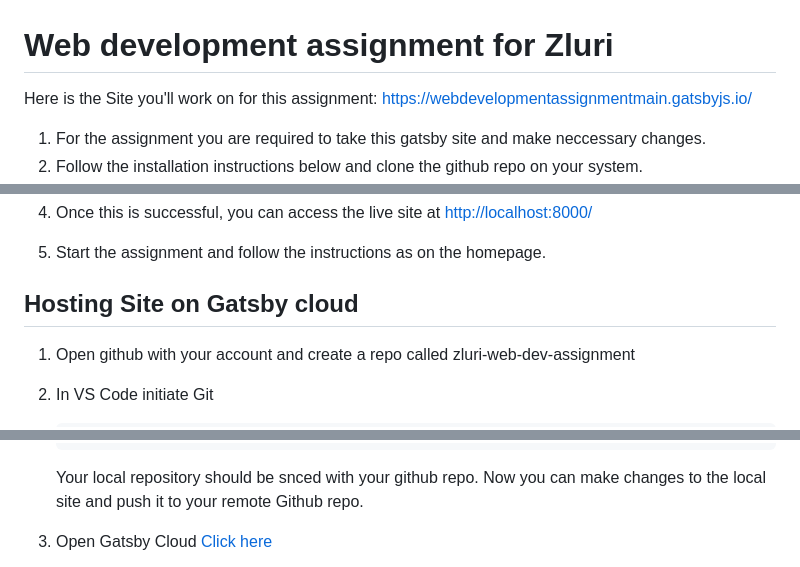
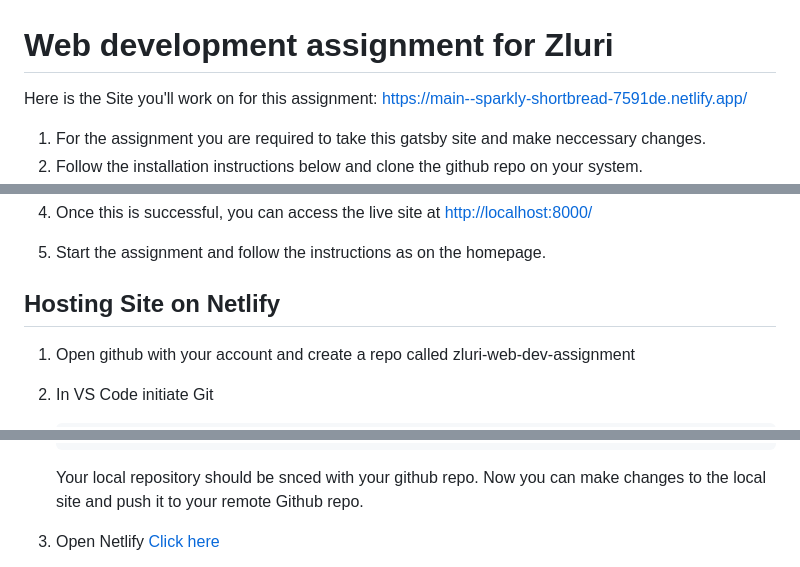
Before and after one commit to harshavardhan-zluri/zluri-web-dev-assignment, a Markdown page: README.md, 3 parts joined by grey strips. Drawn GitHub-style.

```diff
--- a/README.md
+++ b/README.md
@@ -1,7 +1,7 @@
 
 
 # Web development assignment for Zluri
-Here is the Site you'll work on for this assignment: <a href="https://webdevelopmentassignmentmain.gatsbyjs.io/" target="_blank">https://webdevelopmentassignmentmain.gatsbyjs.io/</a>
+Here is the Site you'll work on for this assignment: <a href="https://main--sparkly-shortbread-7591de.netlify.app/" target="_blank">https://main--sparkly-shortbread-7591de.netlify.app/</a>
 1. For the assignment you are required to take this gatsby site and make neccessary changes.
 2. Follow the installation instructions below and clone the github repo on your system.
 3. The questions for the assignment are on the homepage of the site itself. You can view them once the local site is up and running.
@@ -54,7 +54,7 @@ or you can use this instead of gatsby develop:
 5. Start the assignment and follow the instructions as on the homepage.
 
 
-## Hosting Site on Gatsby cloud
+## Hosting Site on Netlify
 
 1. Open github with your account and create a repo called zluri-web-dev-assignment
 
@@ -72,6 +72,6 @@ or you can use this instead of gatsby develop:
    Your local repository should be snced with your github repo.
    Now you can make changes to the local site and push it to your remote Github repo.
 
-3. Open Gatsby Cloud <a href="https://www.gatsbyjs.com/dashboard/" target="_blank" > Click here </a>
+3. Open Netlify<a href="https://app.netlify.com/" target="_blank" > Click here </a>
 
    Create a new account
```
Also changed, not shown: other parts of README.md (+28 -8 lines).
